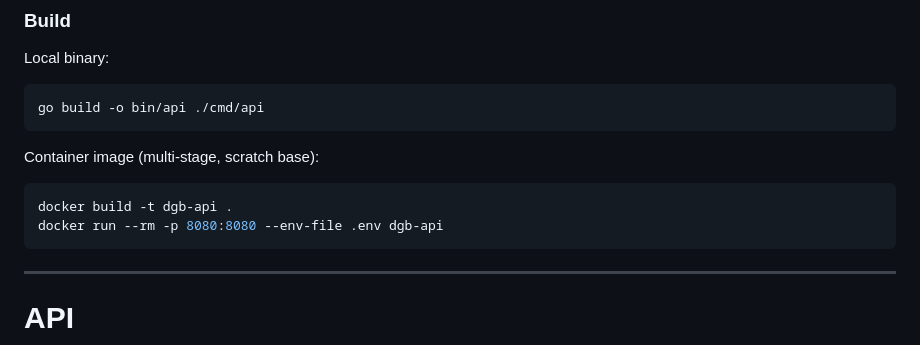
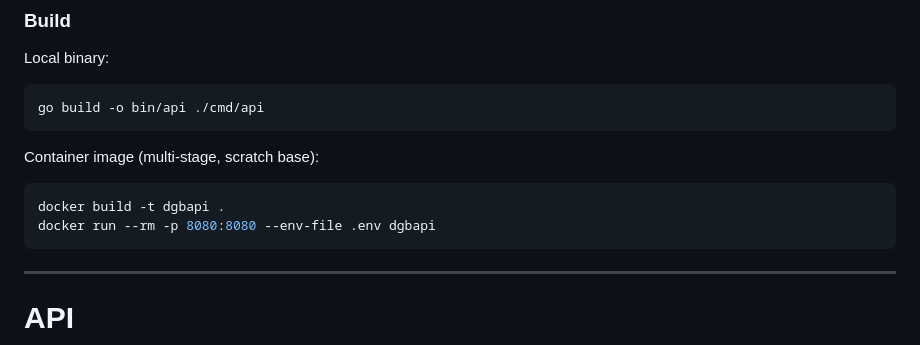
Before and after one commit to hansenhalim/dgb, a Markdown page: api/README.md, the part around the change. GitHub-like rendering.

Commit message:
docs: fix docker image tag in README (dgb-api → dgbapi)

````diff
--- a/api/README.md
+++ b/api/README.md
@@ -54,8 +54,8 @@ go build -o bin/api ./cmd/api
 Container image (multi-stage, scratch base):
 
 ```bash
-docker build -t dgb-api .
-docker run --rm -p 8080:8080 --env-file .env dgb-api
+docker build -t dgbapi .
+docker run --rm -p 8080:8080 --env-file .env dgbapi
 ```
 
 ---
````
